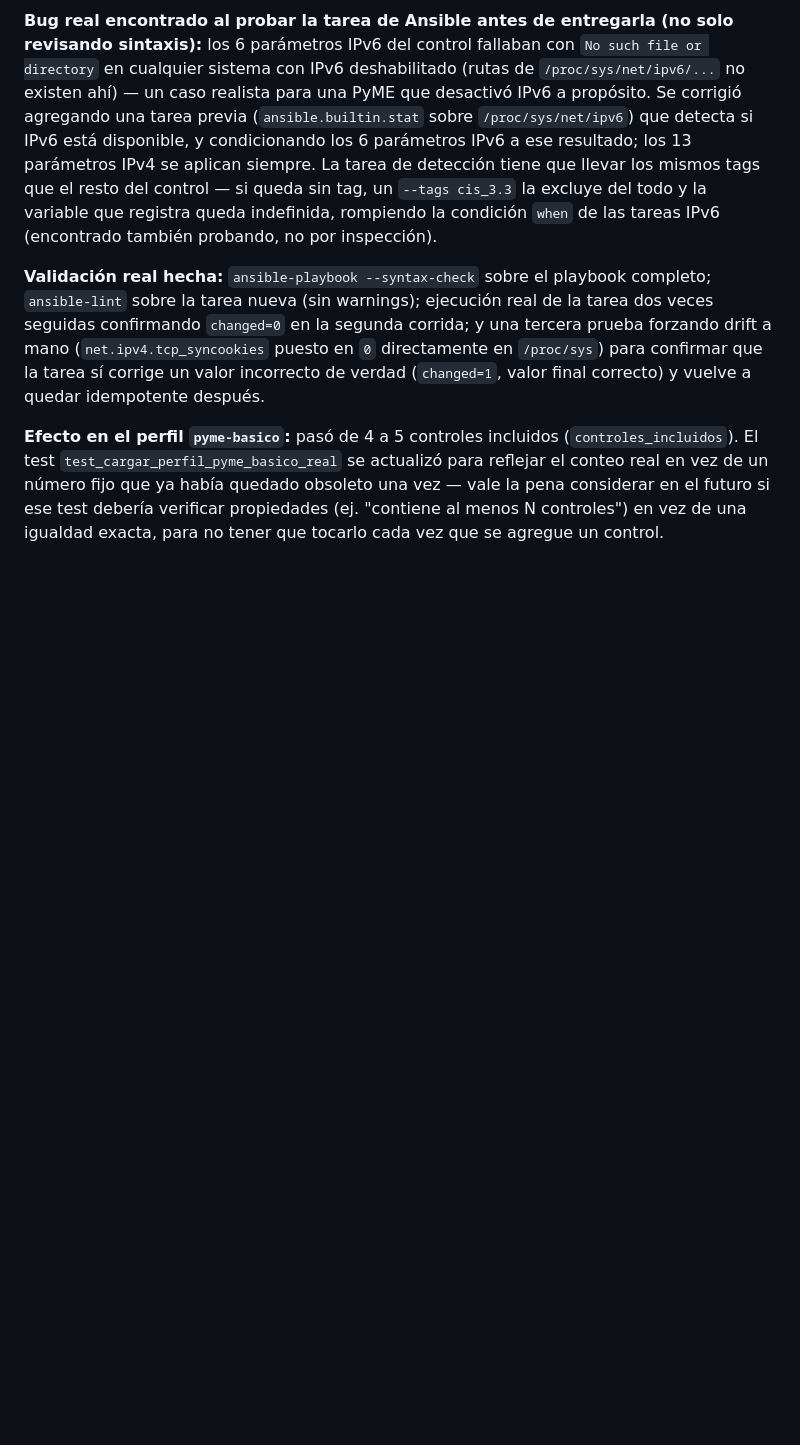
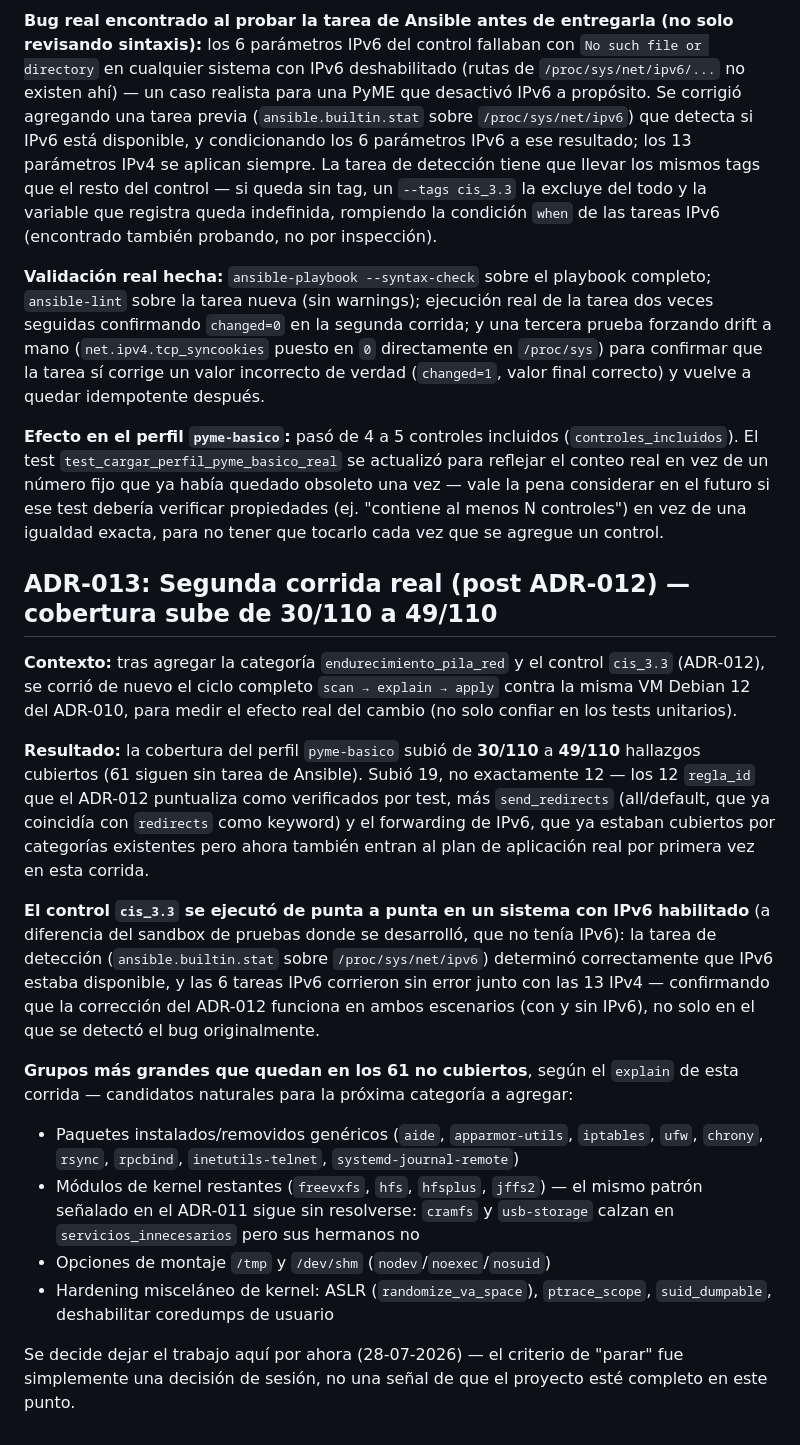
Before and after one commit to RodBarrera/ZTStart, a Markdown page: docs/architecture/decisiones.md, the part around the change. Drawn GitHub-style; blank space fills up the shorter version.

```diff
--- a/docs/architecture/decisiones.md
+++ b/docs/architecture/decisiones.md
@@ -383,3 +383,43 @@ quedado obsoleto una vez — vale la pena considerar en el futuro si ese test
 debería verificar propiedades (ej. "contiene al menos N controles") en vez
 de una igualdad exacta, para no tener que tocarlo cada vez que se agregue un
 control.
+
+## ADR-013: Segunda corrida real (post ADR-012) — cobertura sube de 30/110 a 49/110
+
+**Contexto:** tras agregar la categoría `endurecimiento_pila_red` y el
+control `cis_3.3` (ADR-012), se corrió de nuevo el ciclo completo
+`scan → explain → apply` contra la misma VM Debian 12 del ADR-010, para
+medir el efecto real del cambio (no solo confiar en los tests unitarios).
+
+**Resultado:** la cobertura del perfil `pyme-basico` subió de **30/110** a
+**49/110** hallazgos cubiertos (61 siguen sin tarea de Ansible). Subió 19,
+no exactamente 12 — los 12 `regla_id` que el ADR-012 puntualiza como
+verificados por test, más `send_redirects` (all/default, que ya coincidía
+con `redirects` como keyword) y el forwarding de IPv6, que ya estaban
+cubiertos por categorías existentes pero ahora también entran al plan de
+aplicación real por primera vez en esta corrida.
+
+**El control `cis_3.3` se ejecutó de punta a punta en un sistema con IPv6
+habilitado** (a diferencia del sandbox de pruebas donde se desarrolló, que
+no tenía IPv6): la tarea de detección (`ansible.builtin.stat` sobre
+`/proc/sys/net/ipv6`) determinó correctamente que IPv6 estaba disponible, y
+las 6 tareas IPv6 corrieron sin error junto con las 13 IPv4 — confirmando
+que la corrección del ADR-012 funciona en ambos escenarios (con y sin
+IPv6), no solo en el que se detectó el bug originalmente.
+
+**Grupos más grandes que quedan en los 61 no cubiertos**, según el
+`explain` de esta corrida — candidatos naturales para la próxima categoría
+a agregar:
+- Paquetes instalados/removidos genéricos (`aide`, `apparmor-utils`,
+  `iptables`, `ufw`, `chrony`, `rsync`, `rpcbind`, `inetutils-telnet`,
+  `systemd-journal-remote`)
+- Módulos de kernel restantes (`freevxfs`, `hfs`, `hfsplus`, `jffs2`) — el
+  mismo patrón señalado en el ADR-011 sigue sin resolverse: `cramfs` y
+  `usb-storage` calzan en `servicios_innecesarios` pero sus hermanos no
+- Opciones de montaje `/tmp` y `/dev/shm` (`nodev`/`noexec`/`nosuid`)
+- Hardening misceláneo de kernel: ASLR (`randomize_va_space`),
+  `ptrace_scope`, `suid_dumpable`, deshabilitar coredumps de usuario
+
+Se decide dejar el trabajo aquí por ahora (28-07-2026) — el criterio de
+"parar" fue simplemente una decisión de sesión, no una señal de que el
+proyecto esté completo en este punto.
```
Also changed, not shown: README.md (+5 -4 lines).
